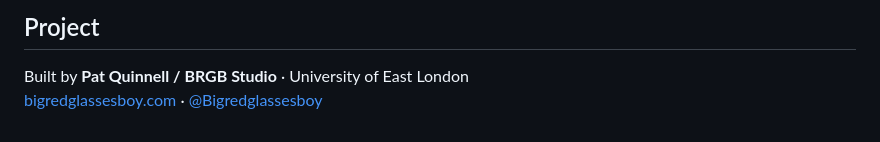
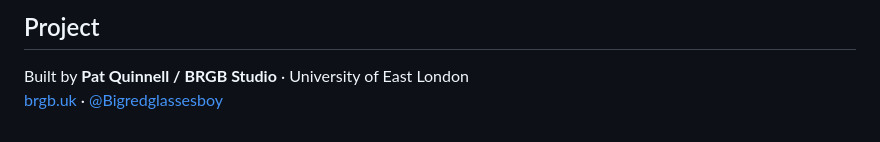
Before and after one commit to Bigredglassesboy/RFA, a Markdown page: README.md, the part around the change. GitHub-like rendering.

```diff
--- a/README.md
+++ b/README.md
@@ -109,4 +109,4 @@ All 17 goal colours are sourced from the official [UN SDG Brand Guidelines 2023]
 ## Project
 
 Built by **Pat Quinnell / BRGB Studio** · University of East London
-[bigredglassesboy.com](https://bigredglassesboy.com) · [@Bigredglassesboy](https://instagram.com/bigredglassesboy)
+[brgb.uk](https://brgb,uk) · [@Bigredglassesboy](https://instagram.com/bigredglassesboy)
```
